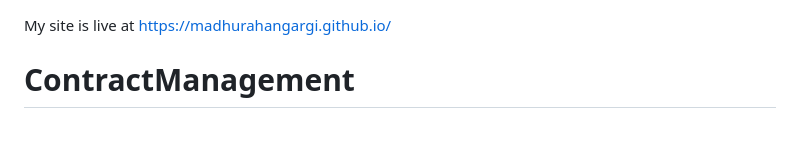
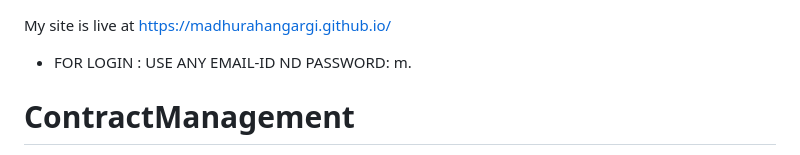
Before and after one commit to MadhuraHangargi/madhurahangargi.github.io, a Markdown page: README.md, the part around the change. Rendered like a GitHub page; blank space fills up the shorter version.

```diff
--- a/README.md
+++ b/README.md
@@ -1,4 +1,5 @@
 My site is live at https://madhurahangargi.github.io/
+- FOR LOGIN : USE ANY EMAIL-ID ND PASSWORD: m.
 # ContractManagement
 - A simple frontend-based contract management system built using HTML, CSS, and JavaScript. It allows users to create contracts, track their status, and manage the full contract lifecycle from a dashboard with a backend.
 - FOR LOGIN : USE ANY EMAIL-ID ND PASSWORD: m.
```
